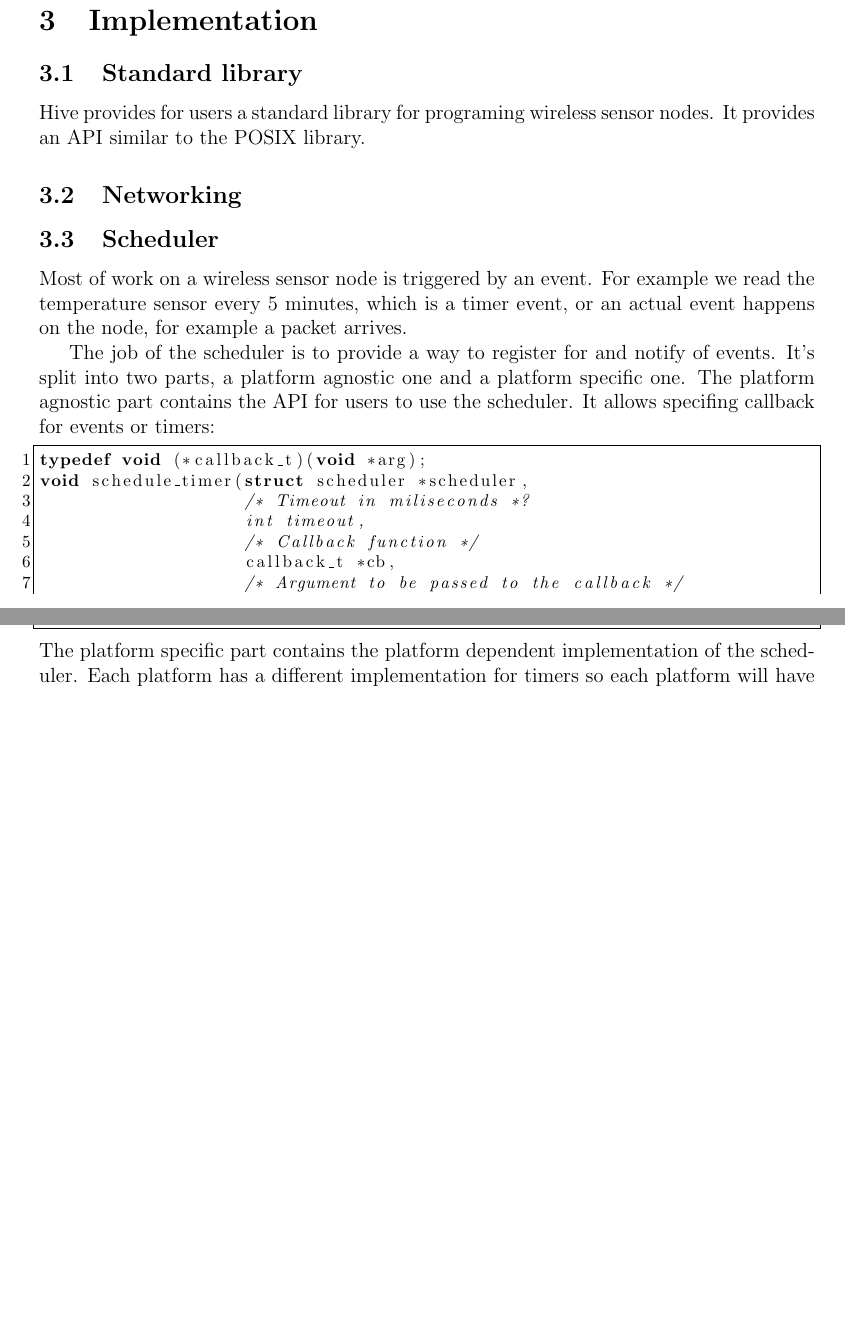
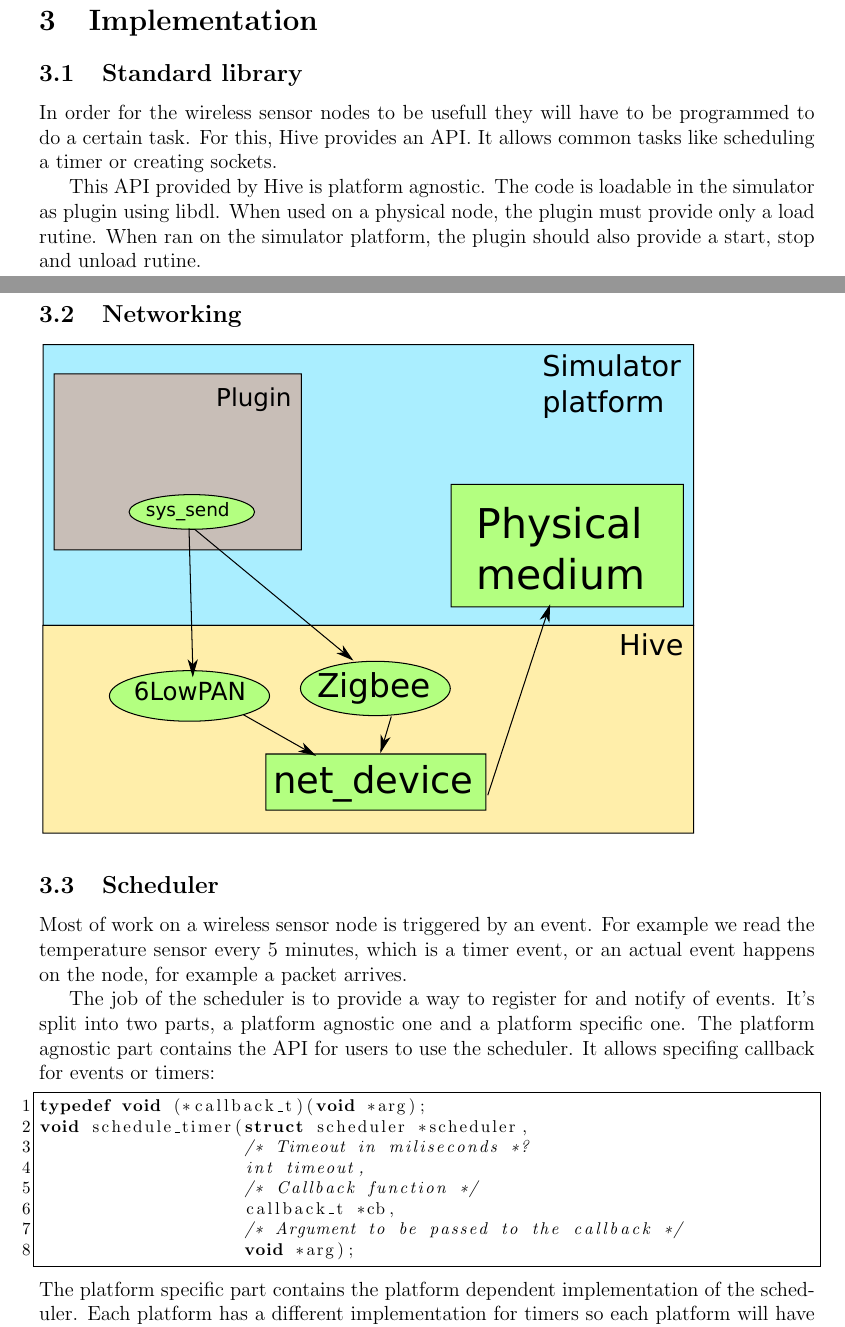
Before and after one commit to chira-catia/research_4th_semester, a LaTeX paper (my-report.tex, which reads src/implementation.tex): two parts of pages 2 and 3 of 4, joined at a grey line, cut so that both start at the same text, the shorter picture padded with empty space. Compiled offline with pdfLaTeX.

Commit message:
some more on implementation

```diff
--- a/src/implementation.tex
+++ b/src/implementation.tex
@@ -2,10 +2,18 @@
 
 \subsection{Standard library}
 
-Hive provides for users a standard library for programing wireless sensor
-nodes. It provides an API similar to the POSIX library.
+In order for the wireless sensor nodes to be usefull they will have to be
+programmed to do a certain task. For this, Hive provides an API. It allows
+common tasks like scheduling a timer or creating sockets.
+
+This API provided by Hive is platform agnostic. The code is loadable in the
+simulator as plugin using libdl. When used on a physical node, the plugin must
+provide only a load rutine. When ran on the simulator platform, the plugin
+should also provide a start, stop and unload rutine.
 
 \subsection{Networking}
+
+\includegraphics[scale=0.75]{img/networking.pdf}
 
 \subsection{Scheduler}
 
```
Also changed, not shown: img/networking.pdf (added), img/networking.svg (added).
